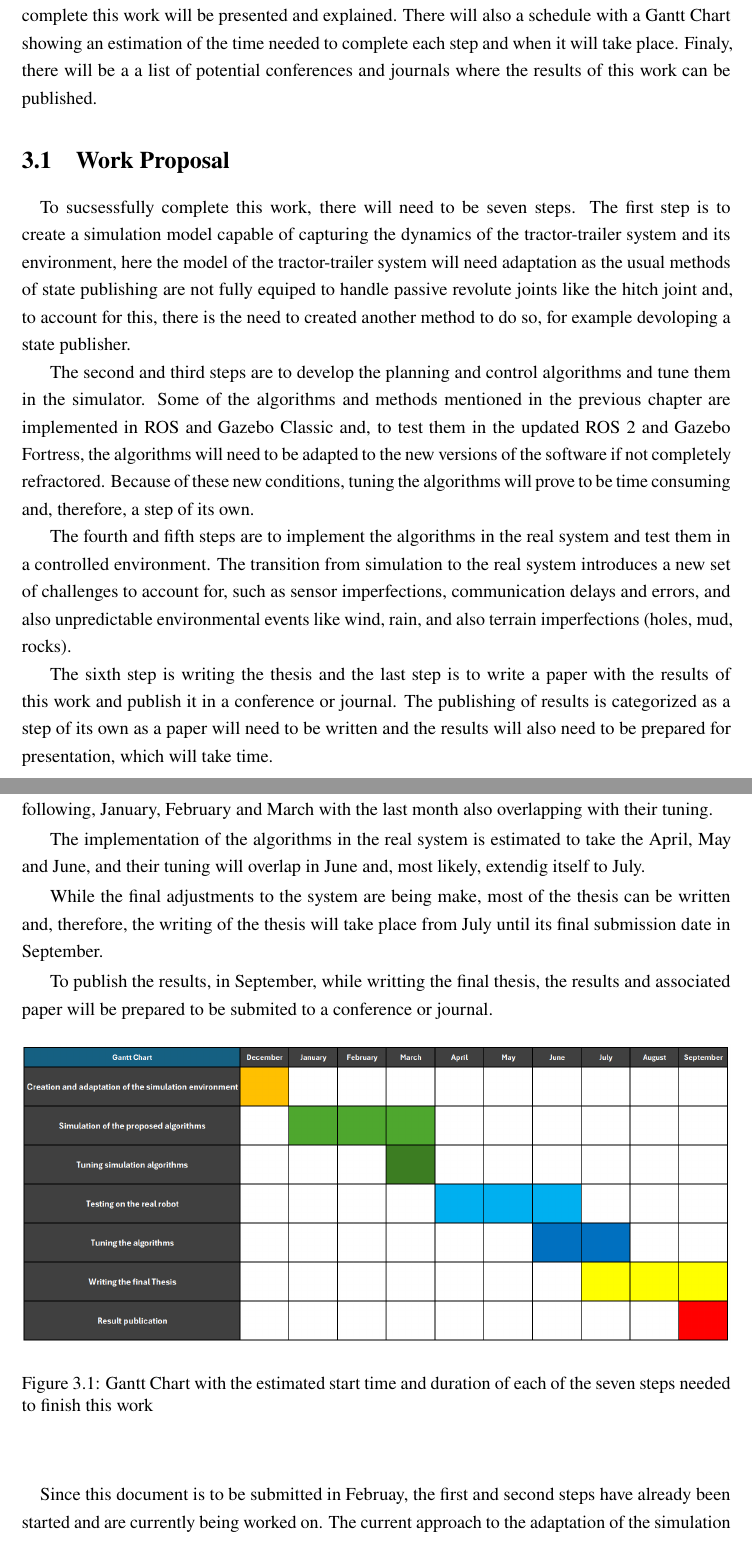
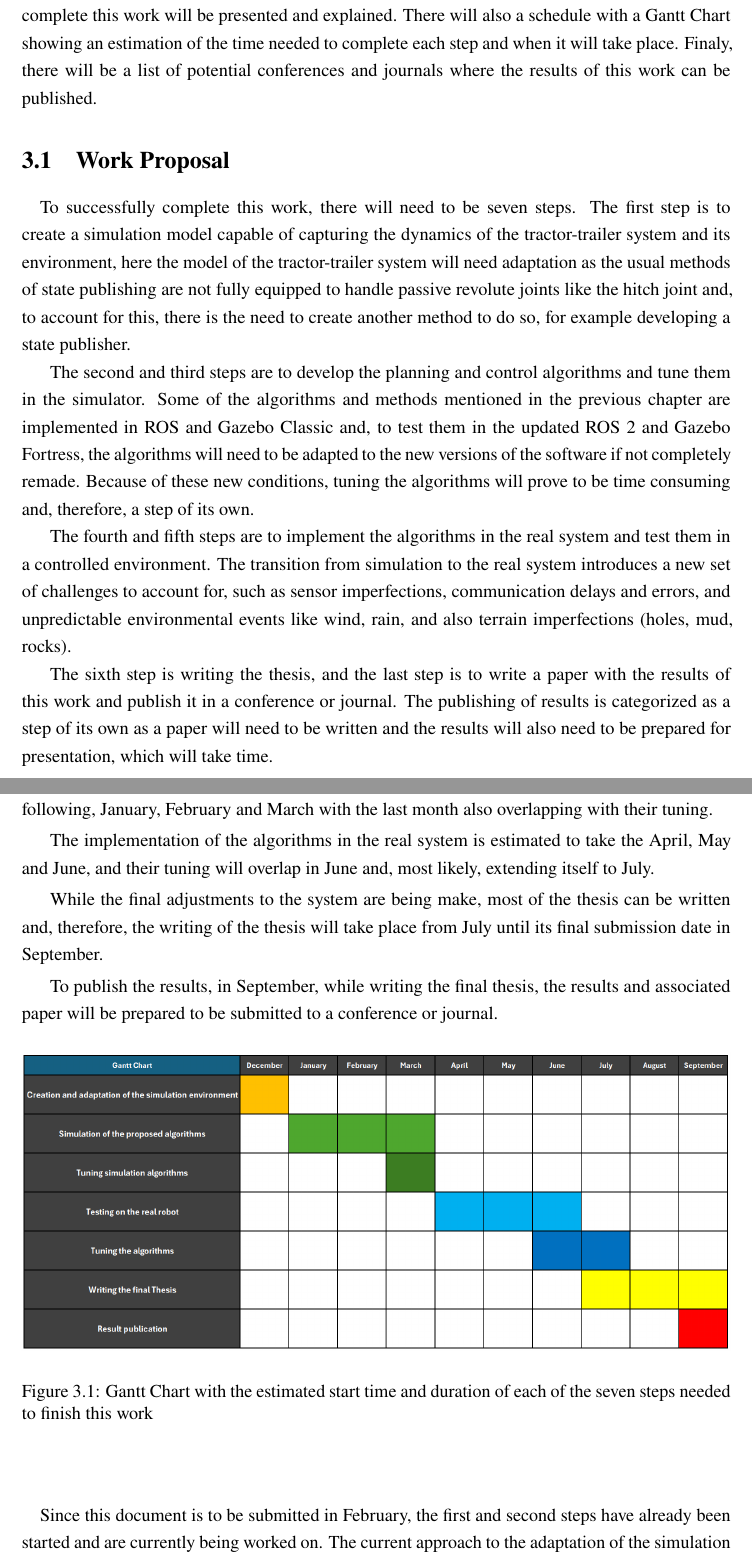
Before and after one commit to TomasPedreira/novathesis-main, a LaTeX thesis (template.tex, which reads Chapters/chapter3.tex): two parts of pages 30 and 31 of 40, joined at a grey line, cut so that both start at the same text. Compiled offline with pdfLaTeX.

Commit message:
corrected typos in chapter 3

```diff
--- a/Chapters/chapter3.tex
+++ b/Chapters/chapter3.tex
@@ -12,28 +12,29 @@
 \label{cha:planning}
 \paragraph{}In this chapter, there will be a description of the work proposal, where the steps needed to complete
 this work will be presented and explained. There will also a schedule with a Gantt Chart showing an estimation of
-the time needed to complete each step and when it will take place. Finaly, there will be a a list of potential conferences
+the time needed to complete each step and when it will take place. Finaly, there will be a list of potential conferences
 and journals where the results of this work can be published.
 \section{Work Proposal}
 \label{sec:workproposal}
-\paragraph{}To sucsessfully complete this work, there will need to be seven steps. The first step is to create a
+\paragraph{}To successfully complete this work, there will need to be seven steps. The first step is to create a
 simulation model capable of capturing the dynamics of the tractor-trailer system and its environment, here the model of the
-tractor-trailer system will need adaptation as the usual methods of state publishing are not fully equiped to handle passive revolute joints
-like the hitch joint and, to account for this, there is the need to created another method to do so, for example devoloping a state
+tractor-trailer system will need adaptation as the usual methods of state publishing are not fully equipped to handle passive revolute joints
+like the hitch joint and, to account for this, there is the need to create another method to do so, for example developing a state
 publisher.
+
 
 The second and third steps are to develop the planning and control algorithms and tune them in the simulator. Some of the
 algorithms and methods mentioned in the previous chapter are implemented in ROS and Gazebo Classic and, to test them in the
 updated ROS 2 and Gazebo Fortress, the algorithms will need to be adapted to the new versions of the software if not completely
-refractored. Because of these new conditions, tuning the algorithms will prove to be time consuming and, therefore, a step of
+remade. Because of these new conditions, tuning the algorithms will prove to be time consuming and, therefore, a step of
 its own.
 
 The fourth and fifth steps are to implement the algorithms in the real system and test them in a controlled environment. The
 transition from simulation to the real system introduces a new set of challenges to account for, such as sensor imperfections,
-communication delays and errors, and also unpredictable environmental events like wind, rain, and also terrain imperfections
+communication delays and errors, and unpredictable environmental events like wind, rain, and also terrain imperfections
 (holes, mud, rocks).
 
-The sixth step is writing the thesis and the last step is to write a paper with the results of this work and
+The sixth step is writing the thesis, and the last step is to write a paper with the results of this work and
 publish it in a conference or journal. The publishing of results is categorized as a step of its own as a paper
 will need to be written and the results will also need to be prepared for presentation, which will take time.
 \clearpage
@@ -49,13 +50,13 @@ The development of the planning and control algorithms is estimated to take the
 three months following, January, February and March with the last month also overlapping with their tuning.
 
 The implementation of the algorithms in the real system is estimated to take the April,
-May and June, and their tuning will overlap in June and, most likely, extendig itself to July.
+May and June, and their tuning will overlap in June and, most likely, extending itself to July.
 
 While the final adjustments to the system are being make, most of the thesis can be written and, therefore,
 the writing of the thesis will take place from July until its final submission date in September.
 
-To publish the results, in September, while writting the final thesis, the results and associated paper
-will be prepared to be submited to a conference or journal.
+To publish the results, in September, while writing the final thesis, the results and associated paper
+will be prepared to be submitted to a conference or journal.
 \begin{figure}[h]
     \centering
     \includegraphics[width=1\textwidth]{ganttV3.png}
@@ -63,7 +64,7 @@ will be prepared to be submited to a conference or journal.
     \label{fig:schedule}
 \end{figure}
 
-\paragraph{}Since this document is to be submitted in Februay, the first and second steps have already been started
+\paragraph{}Since this document is to be submitted in February, the first and second steps have already been started
 and are currently being worked on. The current approach to the adaptation of the simulation model is to create a
 state publisher which calculates the values of the hitch joint every time a new velocity is commanded (approximately
 every ten milliseconds). The approach may change as the work progresses since it is not fault tolerant and may only be
```
Also changed, not shown: Chapters/chapter3.tex (4 more changed lines).
